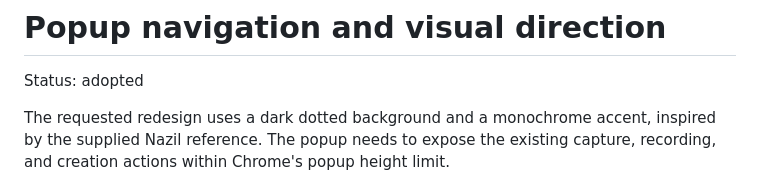
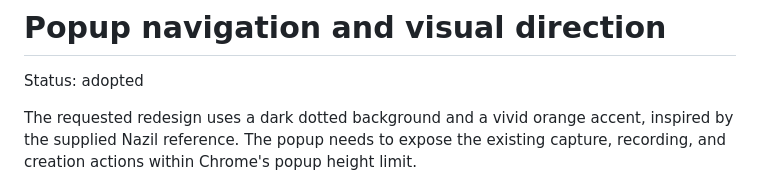
Before and after one commit to yousefdiab611/Laqta, a Markdown page: docs/adr/0001-popup-navigation.md, the part around the change. Rendered like a GitHub page.

```diff
--- a/docs/adr/0001-popup-navigation.md
+++ b/docs/adr/0001-popup-navigation.md
@@ -2,7 +2,7 @@
 
 Status: adopted
 
-The requested redesign uses a dark dotted background and a monochrome accent, inspired
+The requested redesign uses a dark dotted background and a vivid orange accent, inspired
 by the supplied Nazil reference. The popup needs to expose the existing capture,
 recording, and creation actions within Chrome's popup height limit.
 
```
Also changed, not shown: README.md (+5 -5 lines), docs/adr/0002-shared-interface-palette.md (+1 -1 lines), docs/screenshots/editor-dark.png, docs/screenshots/editor-light.png, docs/screenshots/popup-capture.png, docs/screenshots/popup-create.png, docs/screenshots/popup-record.png, 3 other files.
